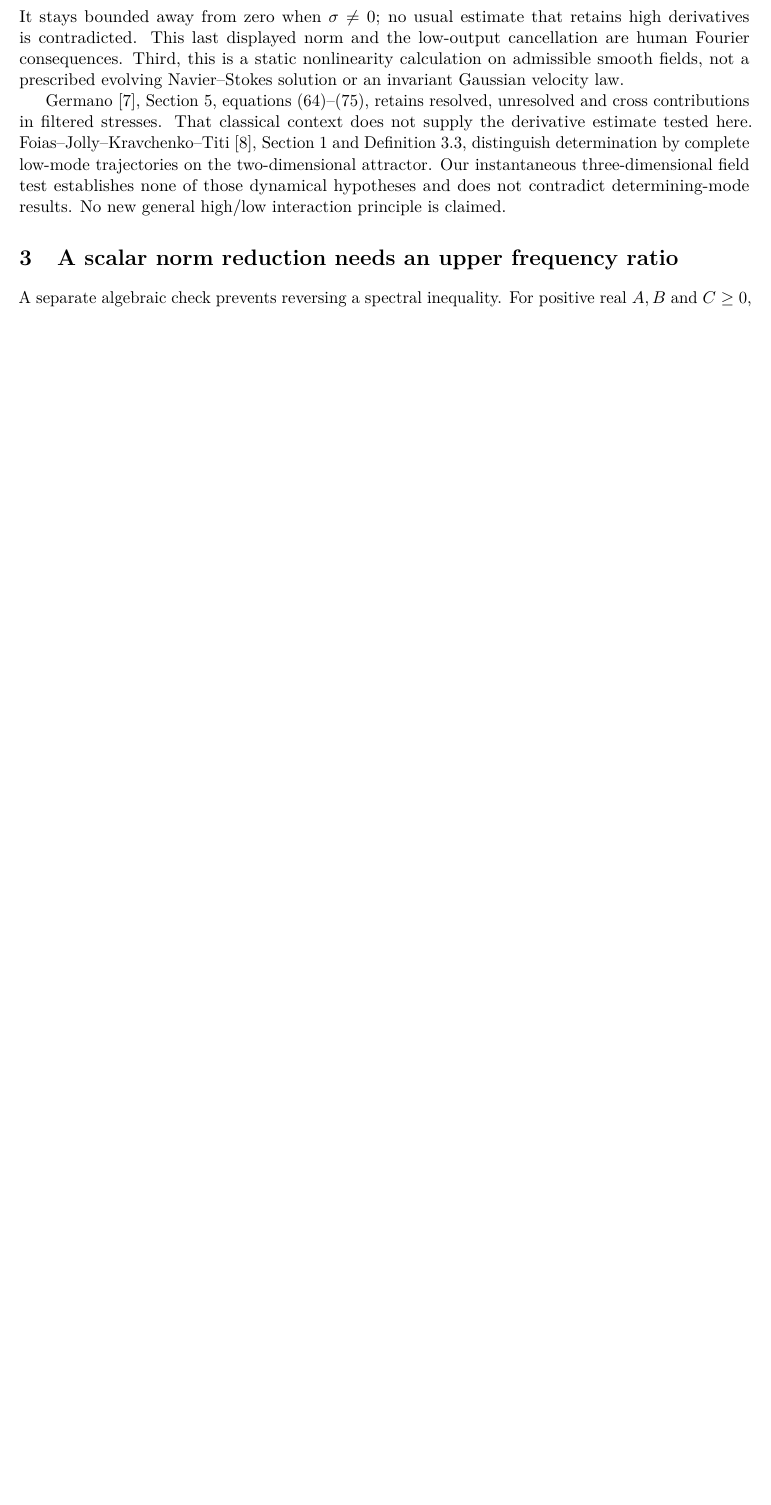
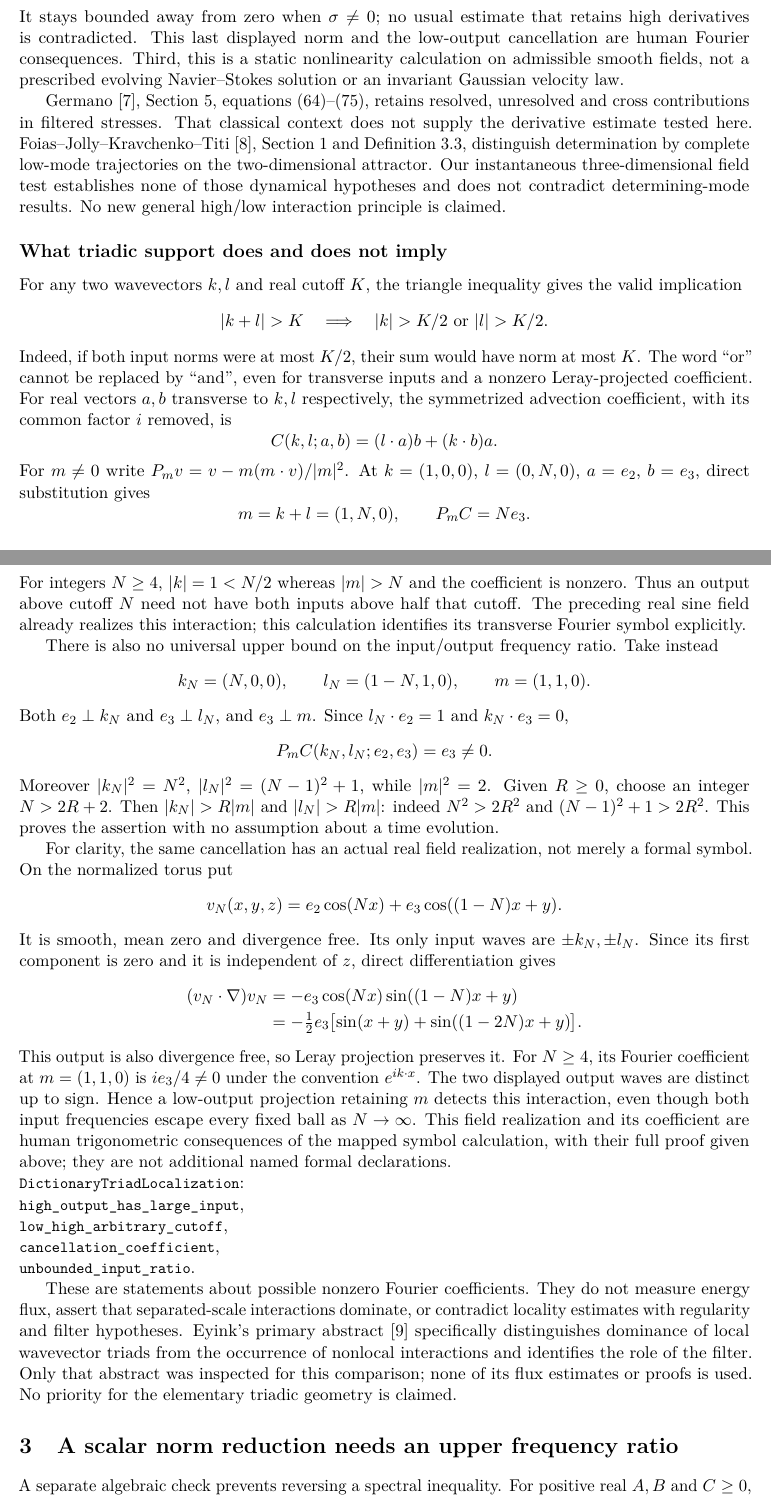
Before and after one commit to QuijoticResearch/OperatorDerivativeRewrite, a LaTeX paper (manuscripts/strain-pressure-tests/main.tex): part of page 3 of 19 before the commit and two parts of pages 3 and 4 of 20 after it, the two joined at a grey line, cut so that both start at the same text, the shorter picture padded with empty space. Compiled offline with pdfLaTeX.

Commit message:
Reconstruct transverse triadic support diagnostics and an actual low-output cosine witness

```diff
--- a/manuscripts/strain-pressure-tests/main.tex
+++ b/manuscripts/strain-pressure-tests/main.tex
@@ -182,6 +182,90 @@ trajectories on the two-dimensional attractor. Our instantaneous
 three-dimensional field test establishes none of those dynamical
 hypotheses and does not contradict determining-mode results.
 No new general high/low interaction principle is claimed.
+
+\subsection*{What triadic support does and does not imply}
+For any two wavevectors $k,l$ and real cutoff $K$, the triangle
+inequality gives the valid implication
+\[
+ |k+l|>K\quad\Longrightarrow\quad
+ |k|>K/2\ \hbox{or}\ |l|>K/2.
+\]
+Indeed, if both input norms were at most $K/2$, their sum would have
+norm at most $K$. The word ``or'' cannot be replaced by ``and'',
+even for transverse inputs and a nonzero Leray-projected coefficient.
+For real vectors $a,b$ transverse to $k,l$ respectively, the
+symmetrized advection coefficient, with its common factor $i$ removed,
+is
+\[
+ C(k,l;a,b)=(l\cdot a)b+(k\cdot b)a.
+\]
+For $m\ne0$ write $P_m v=v-m(m\cdot v)/|m|^2$.
+At $k=(1,0,0)$, $l=(0,N,0)$, $a=e_2$, $b=e_3$, direct substitution
+gives
+\[
+ m=k+l=(1,N,0),\qquad P_m C=N e_3.
+\]
+For integers $N\geq4$, $|k|=1<N/2$ whereas $|m|>N$ and the
+coefficient is nonzero. Thus an output above cutoff $N$ need not have
+both inputs above half that cutoff. The preceding real sine field
+already realizes this interaction; this calculation identifies its
+transverse Fourier symbol explicitly.
+
+There is also no universal upper bound on the input/output frequency
+ratio. Take instead
+\[
+ k_N=(N,0,0),\qquad l_N=(1-N,1,0),\qquad m=(1,1,0).
+\]
+Both $e_2\perp k_N$ and $e_3\perp l_N$, and $e_3\perp m$.
+Since $l_N\cdot e_2=1$ and $k_N\cdot e_3=0$,
+\[
+ P_m C(k_N,l_N;e_2,e_3)=e_3\ne0.
+\]
+Moreover $|k_N|^2=N^2$, $|l_N|^2=(N-1)^2+1$, while $|m|^2=2$.
+Given $R\geq0$, choose an integer $N>2R+2$. Then
+$|k_N|>R|m|$ and $|l_N|>R|m|$: indeed $N^2>2R^2$ and
+$(N-1)^2+1>2R^2$. This proves the assertion with no assumption
+about a time evolution.
+
+For clarity, the same cancellation has an actual real field
+realization, not merely a formal symbol. On the normalized torus put
+\[
+ v_N(x,y,z)=e_2\cos(Nx)+e_3\cos((1-N)x+y).
+\]
+It is smooth, mean zero and divergence free. Its only input waves
+are $\pm k_N,\pm l_N$. Since its first component is zero and it is
+independent of $z$, direct differentiation gives
+\begin{align*}
+ (v_N\cdot\nabla)v_N
+ &=-e_3\cos(Nx)\sin((1-N)x+y)\\
+ &=-\tfrac12e_3\bigl[\sin(x+y)+\sin((1-2N)x+y)\bigr].
+\end{align*}
+This output is also divergence free, so Leray projection preserves
+it. For $N\geq4$, its Fourier coefficient at $m=(1,1,0)$ is
+$i e_3/4\ne0$ under the convention $e^{ik\cdot x}$.
+The two displayed output waves are distinct up to sign. Hence a
+low-output projection retaining $m$ detects this interaction, even
+though both input frequencies escape every fixed ball as $N\to\infty$.
+This field realization and its coefficient are human trigonometric
+consequences of the mapped symbol calculation, with their full proof
+given above; they are not additional named formal declarations.
+
+\par\noindent
+\code{DictionaryTriadLocalization}:
+\par\noindent\code{high_output_has_large_input},
+\par\noindent\code{low_high_arbitrary_cutoff},
+\par\noindent\code{cancellation_coefficient},
+\par\noindent\code{unbounded_input_ratio}.
+
+These are statements about possible nonzero Fourier coefficients.
+They do not measure energy flux, assert that separated-scale
+interactions dominate, or contradict locality estimates with
+regularity and filter hypotheses. Eyink's primary abstract
+\cite{EyinkLocal} specifically distinguishes dominance of local
+wavevector triads from the occurrence of nonlocal interactions and
+identifies the role of the filter. Only that abstract was inspected
+for this comparison; none of its flux estimates or proofs is used.
+No priority for the elementary triadic geometry is claimed.
 
 \section{A scalar norm reduction needs an upper frequency ratio}
 A separate algebraic check prevents reversing a spectral inequality.
```
Also changed, not shown: manuscripts/EDITORIAL_INVENTORY.md (+3 -1 lines), manuscripts/INDEX.md (+2 -2 lines), manuscripts/LIBRARY_SURVEY.md (+3 -1 lines), manuscripts/PUBLICATION_SESSION.md (+2 -0 lines), manuscripts/strain-pressure-tests/editorial-status.md (+3 -1 lines), README.md, manuscripts/strain-pressure-tests/main.pdf, manuscripts/strain-pressure-tests/main.tex (6 more changed lines), 10 other files.
